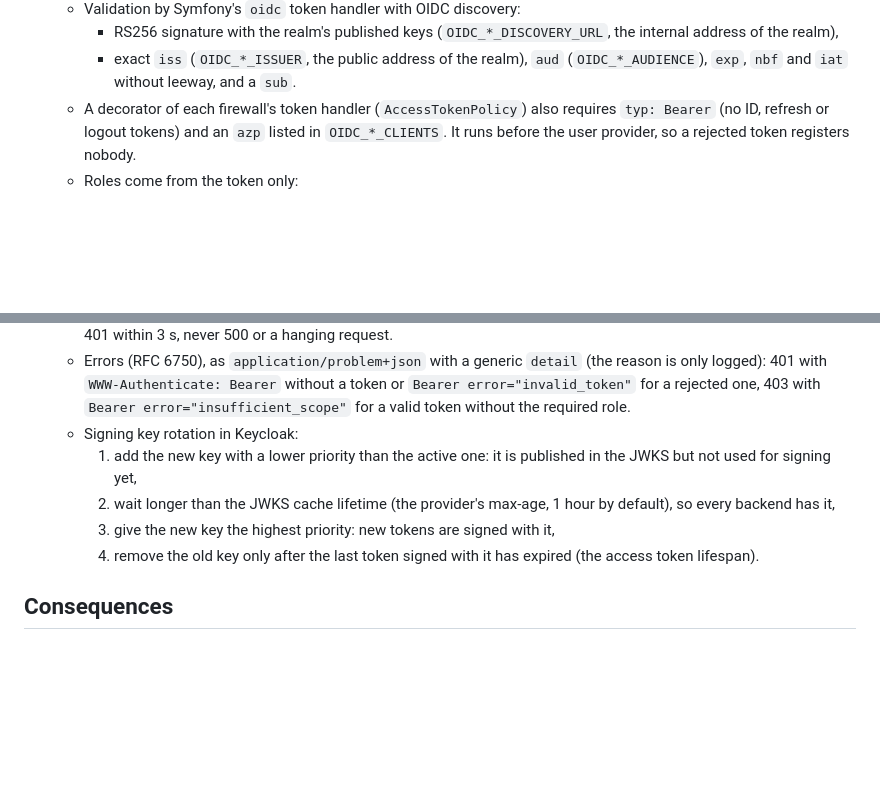
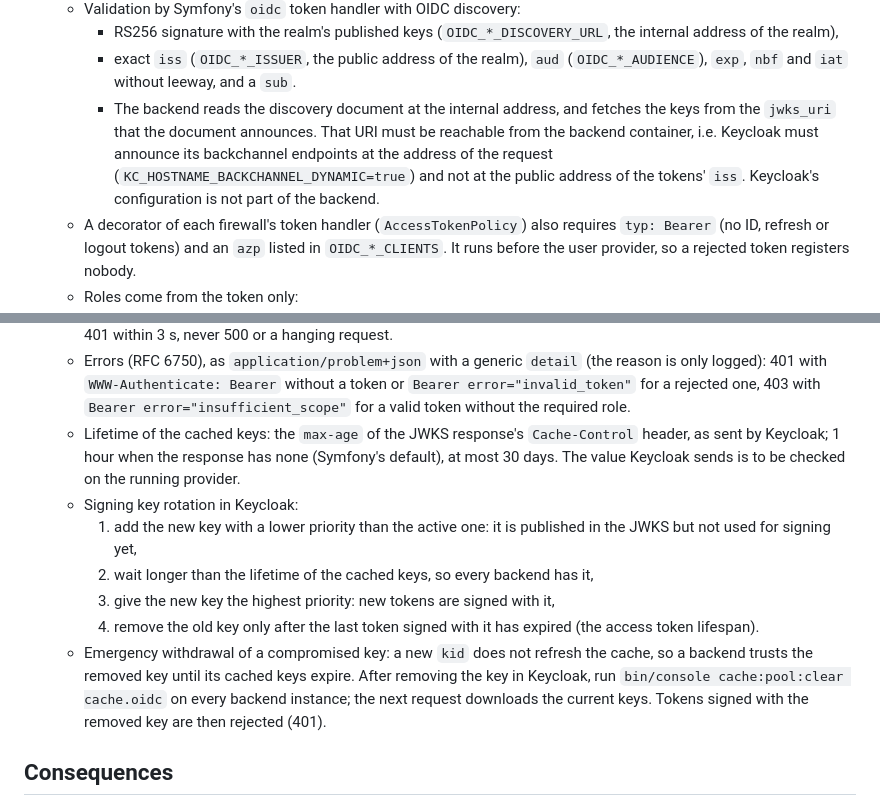
Before and after one commit to piotrp321/ecommerce, a Markdown page: docs/adr/0005-catalog-inventory-and-admin-api-access.md, 2 parts joined by grey strips. Drawn GitHub-style; blank space fills up the shorter version.

Commit message:
docs: jwks_uri reachability and emergency key withdrawal in ADR-0005
The keys come from the jwks_uri announced by Keycloak, which must be the
internal backchannel address (KC_HOSTNAME_BACKCHANNEL_DYNAMIC=true). The
cache lifetime follows the JWKS max-age; a compromised key is withdrawn by
clearing cache.oidc on every backend instance.

Co-Authored-By: Claude Opus 5.5 <noreply@anthropic.com>

```diff
--- a/docs/adr/0005-catalog-inventory-and-admin-api-access.md
+++ b/docs/adr/0005-catalog-inventory-and-admin-api-access.md
@@ -90,6 +90,11 @@ Accounts, login and roles of customers and administrators live in an external id
      - RS256 signature with the realm's published keys (`OIDC_*_DISCOVERY_URL`, the internal address of the realm),
      - exact `iss` (`OIDC_*_ISSUER`, the public address of the realm), `aud` (`OIDC_*_AUDIENCE`),
        `exp`, `nbf` and `iat` without leeway, and a `sub`.
+     - The backend reads the discovery document at the internal address, and fetches the keys from the
+       `jwks_uri` that the document announces. That URI must be reachable from the backend container,
+       i.e. Keycloak must announce its backchannel endpoints at the address of the request
+       (`KC_HOSTNAME_BACKCHANNEL_DYNAMIC=true`) and not at the public address of the tokens' `iss`.
+       Keycloak's configuration is not part of the backend.
    - A decorator of each firewall's token handler (`AccessTokenPolicy`) also requires `typ: Bearer`
      (no ID, refresh or logout tokens) and an `azp` listed in `OIDC_*_CLIENTS`.
      It runs before the user provider, so a rejected token registers nobody.
@@ -117,11 +122,18 @@ Accounts, login and roles of customers and administrators live in an external id
    - Errors (RFC 6750), as `application/problem+json` with a generic `detail` (the reason is only logged):
      401 with `WWW-Authenticate: Bearer` without a token or `Bearer error="invalid_token"` for a rejected one,
      403 with `Bearer error="insufficient_scope"` for a valid token without the required role.
+   - Lifetime of the cached keys: the `max-age` of the JWKS response's `Cache-Control` header, as sent by
+     Keycloak; 1 hour when the response has none (Symfony's default), at most 30 days. The value Keycloak
+     sends is to be checked on the running provider.
    - Signing key rotation in Keycloak:
      1. add the new key with a lower priority than the active one: it is published in the JWKS but not used for signing yet,
-     2. wait longer than the JWKS cache lifetime (the provider's max-age, 1 hour by default), so every backend has it,
+     2. wait longer than the lifetime of the cached keys, so every backend has it,
      3. give the new key the highest priority: new tokens are signed with it,
      4. remove the old key only after the last token signed with it has expired (the access token lifespan).
+   - Emergency withdrawal of a compromised key: a new `kid` does not refresh the cache, so a backend trusts
+     the removed key until its cached keys expire. After removing the key in Keycloak, run
+     `bin/console cache:pool:clear cache.oidc` on every backend instance; the next request downloads the
+     current keys. Tokens signed with the removed key are then rejected (401).
 
 ## Consequences
 
```
